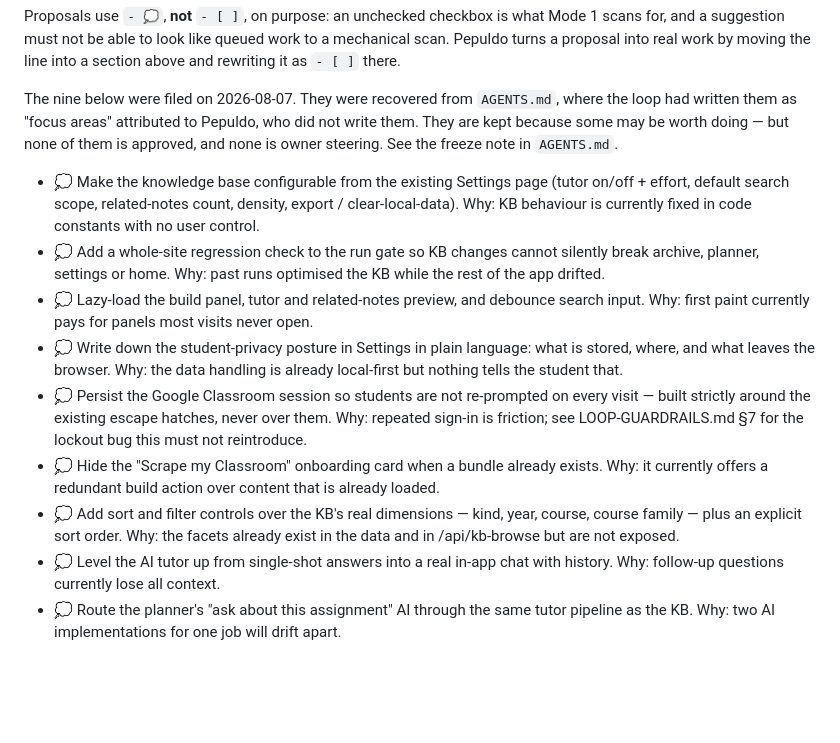
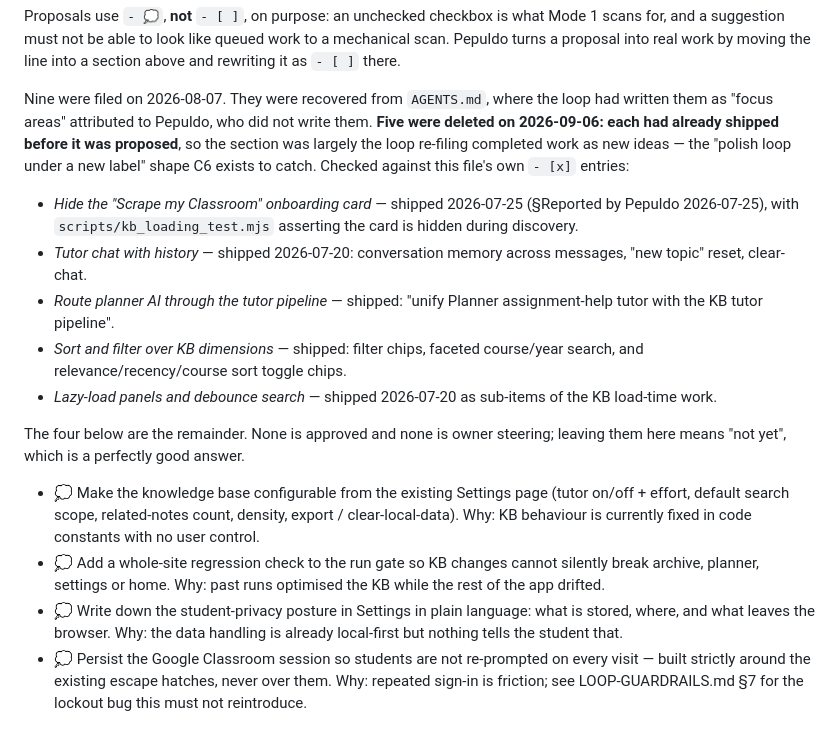
Before and after one commit to Pepuldope/Classroom-Knowledge-Base, a Markdown page: ROADMAP.md, the part around the change. Rendered like a GitHub page; blank space fills up the shorter version.

Commit message:
ROADMAP: drop five Proposed items that had already shipped
Each of the five was implemented and ticked in this same file BEFORE the loop
filed it as a proposal on 2026-08-07, so the Proposed section was largely
completed work re-filed as new ideas -- the "polish loop under a new label"
shape C6 exists to catch.

Verified against this file's own [x] entries, and for the onboarding card also
against scripts/kb_loading_test.mjs, which asserts the card is hidden during
discovery.

Four proposals remain. None is approved; "not yet" is still the answer.

Co-Authored-By: Claude Opus 5 <noreply@anthropic.com>
Claude-Session: https://claude.ai/code/session_01FfkdXBosRGct6YuvgUXQfp

```diff
--- a/ROADMAP.md
+++ b/ROADMAP.md
@@ -247,17 +247,29 @@ Mode 1 scans for, and a suggestion must not be able to look like queued work to
 mechanical scan. Pepuldo turns a proposal into real work by moving the line into a
 section above and rewriting it as `- [ ]` there.
 
-The nine below were filed on 2026-08-07. They were recovered from `AGENTS.md`,
-where the loop had written them as "focus areas" attributed to Pepuldo, who did
-not write them. They are kept because some may be worth doing — but none of them
-is approved, and none is owner steering. See the freeze note in `AGENTS.md`.
+Nine were filed on 2026-08-07. They were recovered from `AGENTS.md`, where the
+loop had written them as "focus areas" attributed to Pepuldo, who did not write
+them. **Five were deleted on 2026-09-06: each had already shipped before it was
+proposed**, so the section was largely the loop re-filing completed work as new
+ideas — the "polish loop under a new label" shape C6 exists to catch. Checked
+against this file's own `- [x]` entries:
+
+- *Hide the "Scrape my Classroom" onboarding card* — shipped 2026-07-25 (§Reported
+  by Pepuldo 2026-07-25), with `scripts/kb_loading_test.mjs` asserting the card is
+  hidden during discovery.
+- *Tutor chat with history* — shipped 2026-07-20: conversation memory across
+  messages, "new topic" reset, clear-chat.
+- *Route planner AI through the tutor pipeline* — shipped: "unify Planner
+  assignment-help tutor with the KB tutor pipeline".
+- *Sort and filter over KB dimensions* — shipped: filter chips, faceted
+  course/year search, and relevance/recency/course sort toggle chips.
+- *Lazy-load panels and debounce search* — shipped 2026-07-20 as sub-items of the
+  KB load-time work.
+
+The four below are the remainder. None is approved and none is owner steering;
+leaving them here means "not yet", which is a perfectly good answer.
 
 - 💭 Make the knowledge base configurable from the existing Settings page (tutor on/off + effort, default search scope, related-notes count, density, export / clear-local-data). Why: KB behaviour is currently fixed in code constants with no user control.
 - 💭 Add a whole-site regression check to the run gate so KB changes cannot silently break archive, planner, settings or home. Why: past runs optimised the KB while the rest of the app drifted.
-- 💭 Lazy-load the build panel, tutor and related-notes preview, and debounce search input. Why: first paint currently pays for panels most visits never open.
 - 💭 Write down the student-privacy posture in Settings in plain language: what is stored, where, and what leaves the browser. Why: the data handling is already local-first but nothing tells the student that.
 - 💭 Persist the Google Classroom session so students are not re-prompted on every visit — built strictly around the existing escape hatches, never over them. Why: repeated sign-in is friction; see LOOP-GUARDRAILS.md §7 for the lockout bug this must not reintroduce.
-- 💭 Hide the "Scrape my Classroom" onboarding card when a bundle already exists. Why: it currently offers a redundant build action over content that is already loaded.
-- 💭 Add sort and filter controls over the KB's real dimensions — kind, year, course, course family — plus an explicit sort order. Why: the facets already exist in the data and in /api/kb-browse but are not exposed.
-- 💭 Level the AI tutor up from single-shot answers into a real in-app chat with history. Why: follow-up questions currently lose all context.
-- 💭 Route the planner's "ask about this assignment" AI through the same tutor pipeline as the KB. Why: two AI implementations for one job will drift apart.
```
